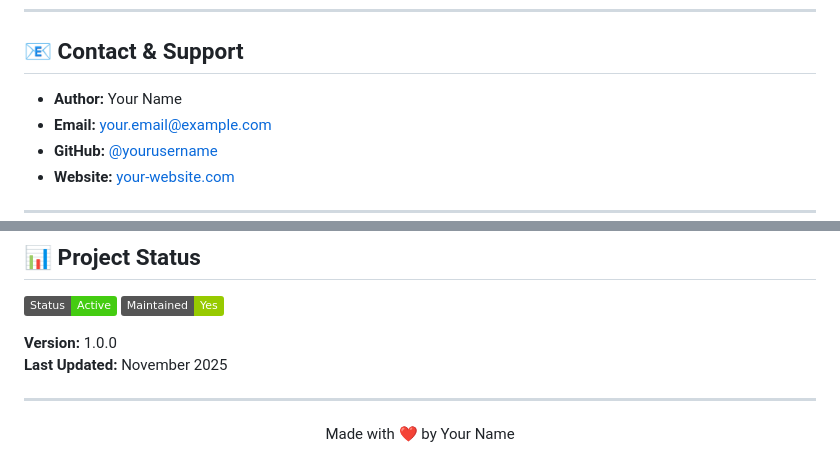
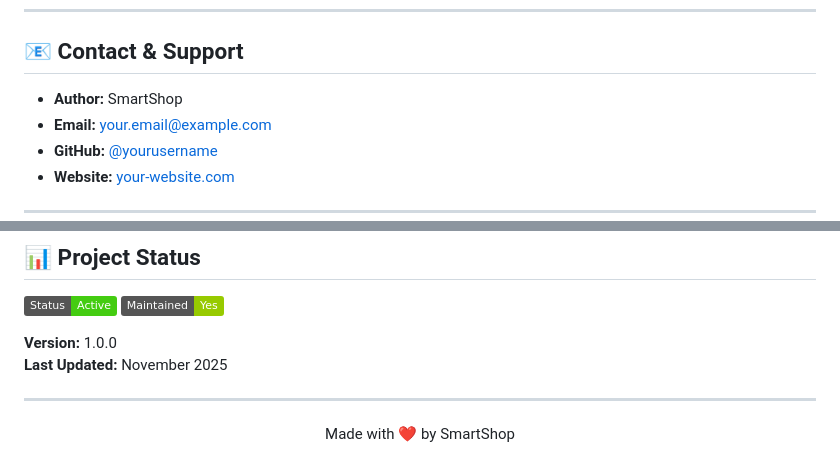
Before and after one commit to MithunKumarRajak/e-commerce, a Markdown page: README.md, 2 parts joined by grey strips. Drawn GitHub-style; badges without logos.

Commit message:
Update author and footer name to SmartShop in README.

```diff
--- a/README.md
+++ b/README.md
@@ -771,7 +771,7 @@ This project is licensed under the MIT License - see the [LICENSE](LICENSE) file
 
 ## 📧 Contact & Support
 
-- **Author:** Your Name
+- **Author:** SmartShop
 - **Email:** your.email@example.com
 - **GitHub:** [@yourusername](https://github.com/yourusername)
 - **Website:** [your-website.com](https://your-website.com)
@@ -797,5 +797,5 @@ This project is licensed under the MIT License - see the [LICENSE](LICENSE) file
 ---
 
 <div align="center">
-Made with ❤️ by Your Name
+Made with ❤️ by SmartShop
 </div>
```
